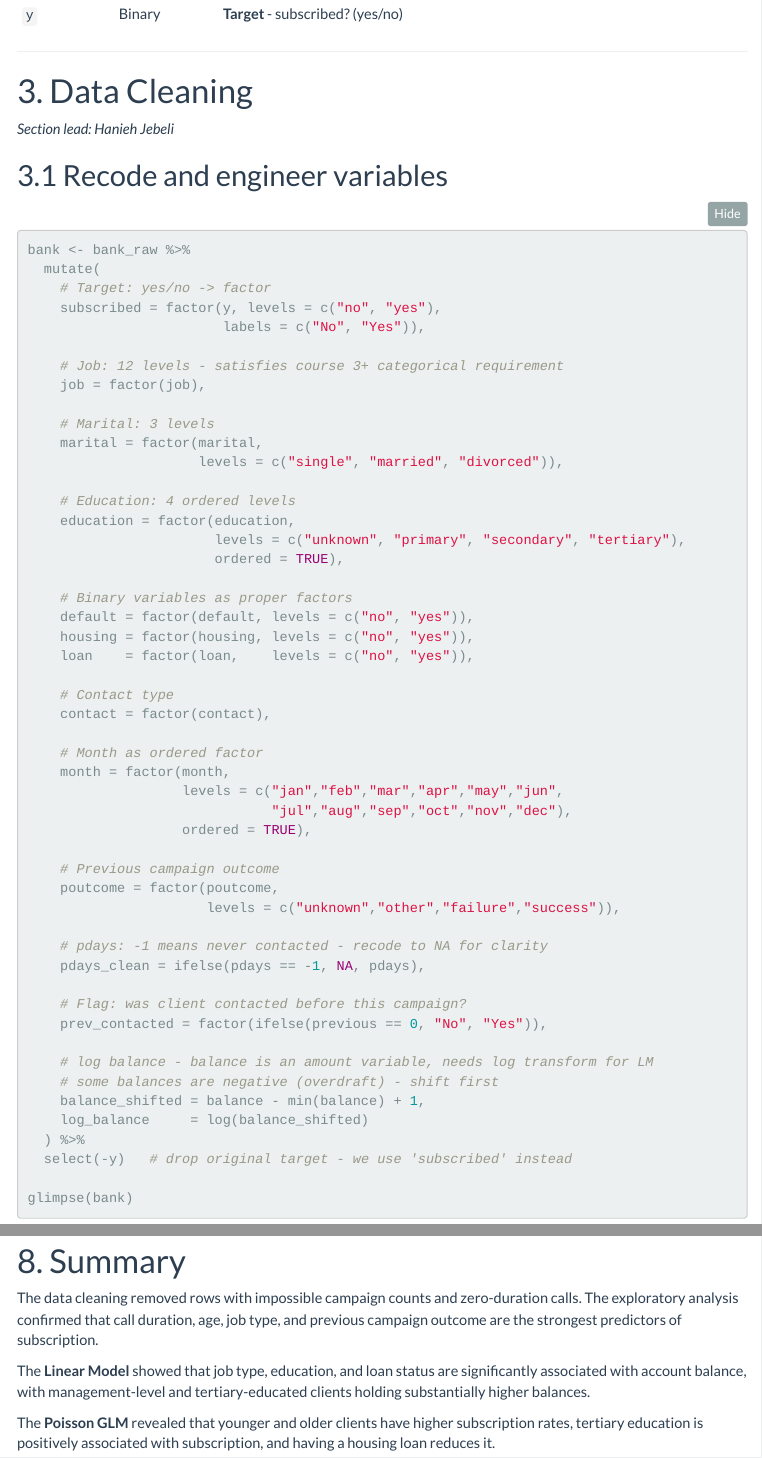
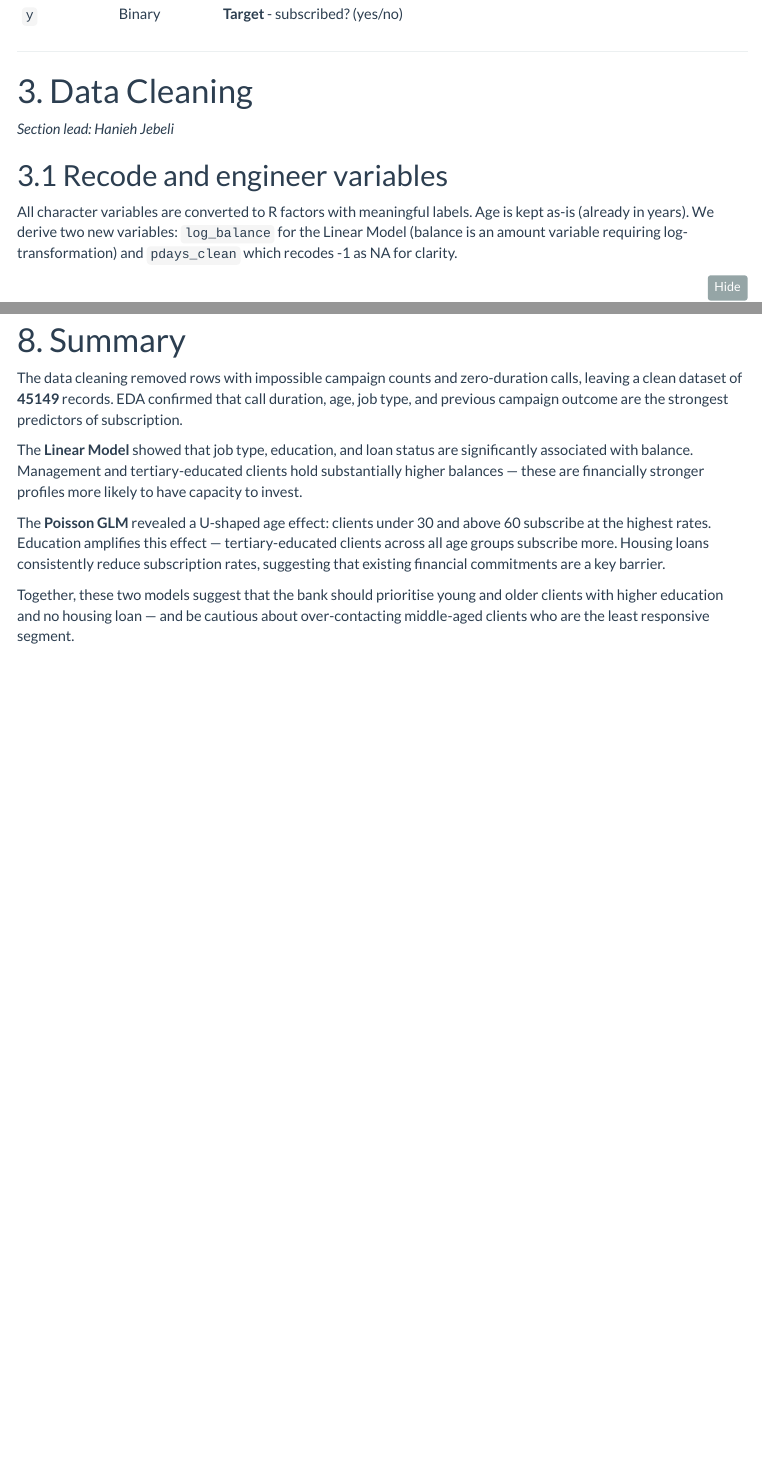
Before and after one commit to HaniehJebeli/bank-marketing-ml, an R Markdown document (code/01_Hanieh_cleaning_LM_Poisson.Rmd): the page in a window 1100 px wide, from 1490 px down, and a second part further down, joined at a grey line. Rendered offline with R 4.5, knitr and Pandoc, with nearby package versions; folded parts are opened; some code elsewhere in the file could not run offline; menus at the side of the page are left out.

Commit message:
Add section intros, model conclusions and output cleanup
The document has been updated to clarify the recoding of variables, handling of outliers, and analysis of subscription rates by job type, age, and call duration. Additionally, the summary section has been revised to reflect findings from the Linear Model and Poisson GLM.

````diff
--- a/code/01_Hanieh_cleaning_LM_Poisson.Rmd
+++ b/code/01_Hanieh_cleaning_LM_Poisson.Rmd
@@ -87,7 +87,7 @@
 *Section lead: Hanieh Jebeli*
 
 ## 3.1 Recode and engineer variables
-
+All character variables are converted to R factors with meaningful labels. Age is kept as-is (already in years). We derive two new variables: `log_balance` for the Linear Model (balance is an amount variable requiring log-transformation) and `pdays_clean` which recodes -1 as NA for clarity.
 ```{r recode, results='hide'}
 bank <- bank_raw %>%
   mutate(
@@ -520,13 +530,21 @@
 # 8. Summary
 
 The data cleaning removed rows with impossible campaign counts and zero-duration
-calls. The exploratory analysis confirmed that call duration, age, job type,
-and previous campaign outcome are the strongest predictors of subscription.
+calls, leaving a clean dataset of **`r nrow(bank_clean)`** records. EDA confirmed
+that call duration, age, job type, and previous campaign outcome are the strongest
+predictors of subscription.
 
 The **Linear Model** showed that job type, education, and loan status are
-significantly associated with account balance, with management-level and
-tertiary-educated clients holding substantially higher balances.
+significantly associated with balance. Management and tertiary-educated clients
+hold substantially higher balances — these are financially stronger profiles
+more likely to have capacity to invest.
 
-The **Poisson GLM** revealed that younger and older clients have higher
-subscription rates, tertiary education is positively associated with
-subscription, and having a housing loan reduces it.
+The **Poisson GLM** revealed a U-shaped age effect: clients under 30 and
+above 60 subscribe at the highest rates. Education amplifies this effect —
+tertiary-educated clients across all age groups subscribe more. Housing loans
+consistently reduce subscription rates, suggesting that existing financial
+commitments are a key barrier.
+
+Together, these two models suggest that the bank should prioritise young and
+older clients with higher education and no housing loan — and be cautious about
+over-contacting middle-aged clients who are the least responsive segment.
````
Also changed, not shown: code/01_Hanieh_cleaning_LM_Poisson.Rmd (14 more changed lines).
